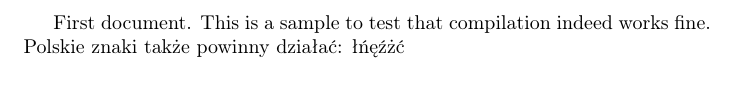
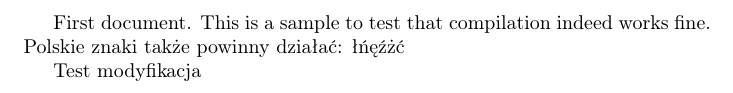
Before and after one commit to Gelio/CAL-web, a LaTeX document (paper/test.tex): part of the page, cut so that both start at the same text. Compiled offline with pdfLaTeX.

Commit message:
test: change paper
Only the paper should be built in CI

```diff
--- a/paper/test.tex
+++ b/paper/test.tex
@@ -6,6 +6,9 @@
 First document. This is a sample to test that compilation indeed works fine.
 Polskie znaki także powinny działać: łńęźżć
 
+
+Test modyfikacja
+
 \end{document}
 
 % vim: tw=80
```
